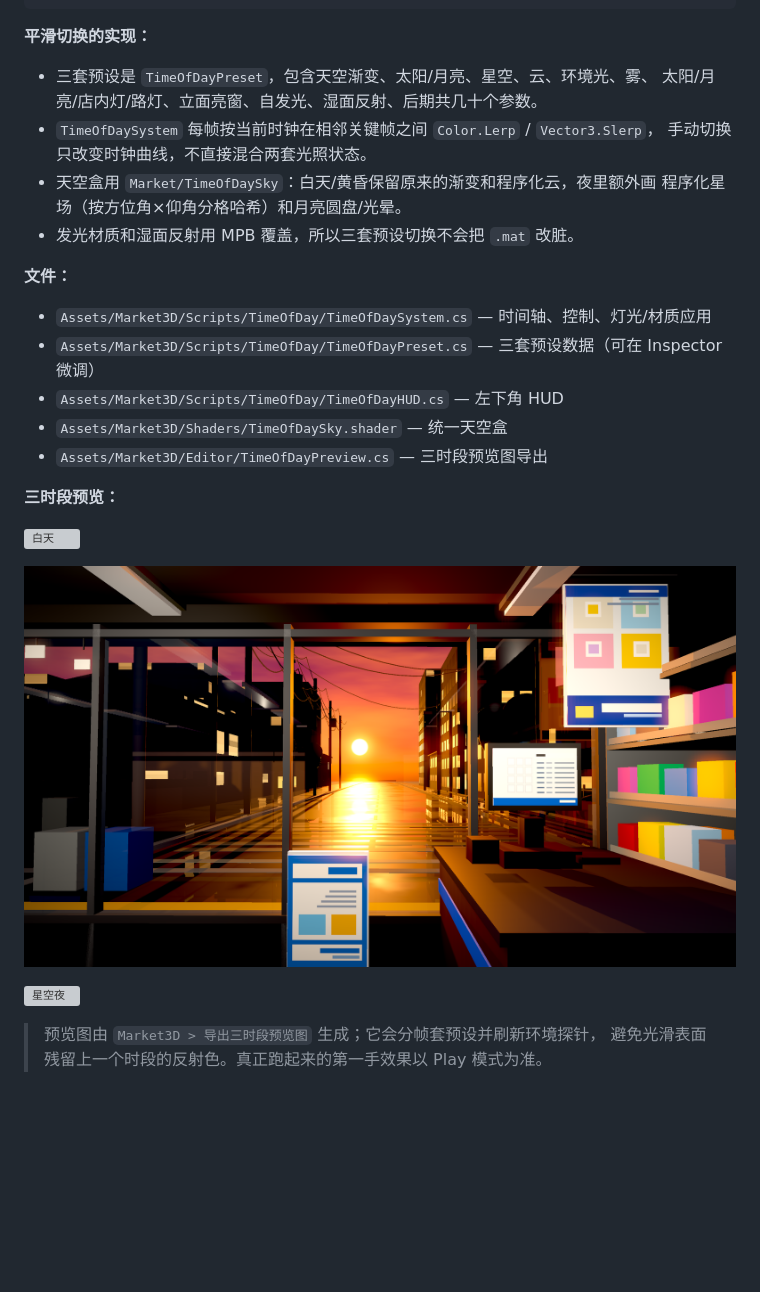
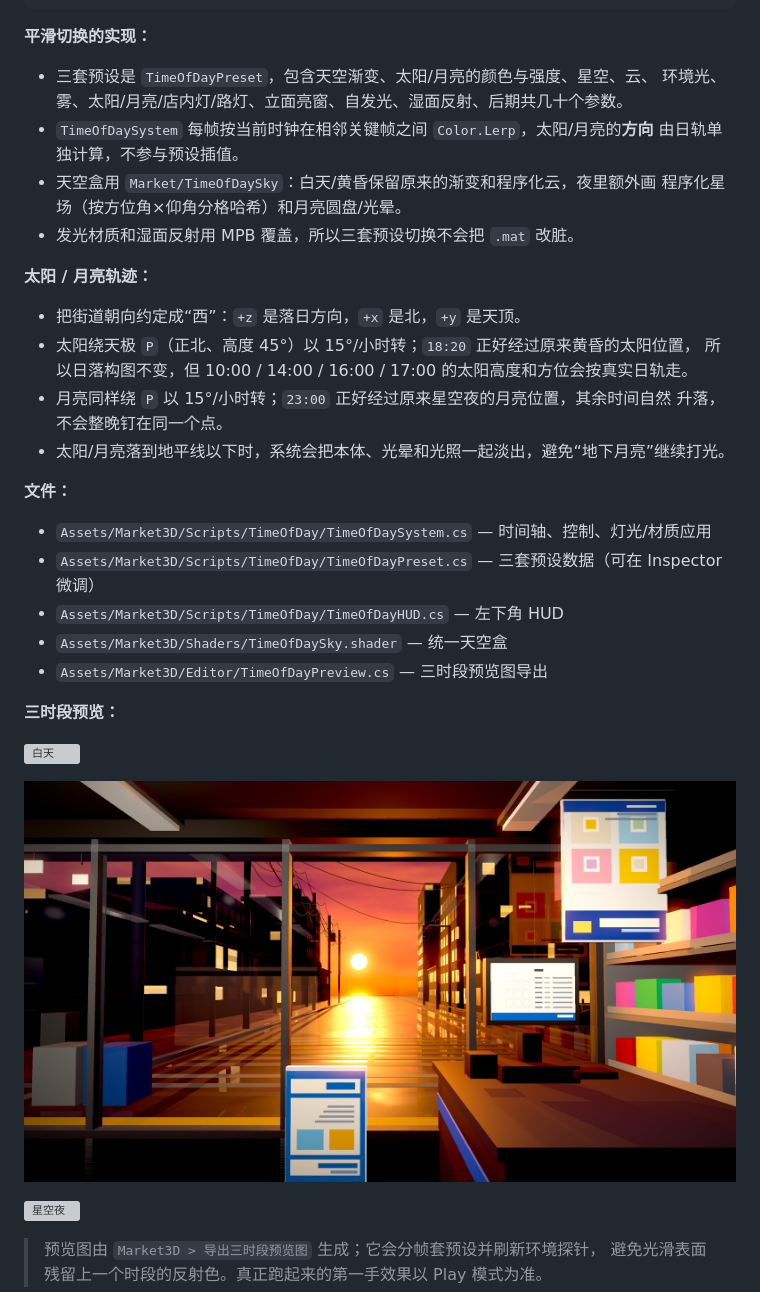
Before and after one commit to kuerss/kuerss, a Markdown page: Market 3D project/Docs/Market3D.md, the part around one of its changes. Drawn GitHub-style; pictures changed too: Market 3D project/Docs/Previews/market3d_dusk.png, Market 3D project/Docs/Previews/market3d_preview.png; blank space fills up the shorter version; grey boxes are pictures that could not be loaded.

```diff
--- a/Market 3D project/Docs/Market3D.md
+++ b/Market 3D project/Docs/Market3D.md
@@ -132,13 +132,22 @@ HUD 也可以直接用鼠标操作：点 `1 DAY` / `2 DUSK` / `3 NIGHT` 切时
 
 **平滑切换的实现：**
 
-- 三套预设是 `TimeOfDayPreset`，包含天空渐变、太阳/月亮、星空、云、环境光、雾、
-  太阳/月亮/店内灯/路灯、立面亮窗、自发光、湿面反射、后期共几十个参数。
-- `TimeOfDaySystem` 每帧按当前时钟在相邻关键帧之间 `Color.Lerp` / `Vector3.Slerp`，
-  手动切换只改变时钟曲线，不直接混合两套光照状态。
+- 三套预设是 `TimeOfDayPreset`，包含天空渐变、太阳/月亮的颜色与强度、星空、云、
+  环境光、雾、太阳/月亮/店内灯/路灯、立面亮窗、自发光、湿面反射、后期共几十个参数。
+- `TimeOfDaySystem` 每帧按当前时钟在相邻关键帧之间 `Color.Lerp`，太阳/月亮的**方向**
+  由日轨单独计算，不参与预设插值。
 - 天空盒用 `Market/TimeOfDaySky`：白天/黄昏保留原来的渐变和程序化云，夜里额外画
   程序化星场（按方位角×仰角分格哈希）和月亮圆盘/光晕。
 - 发光材质和湿面反射用 MPB 覆盖，所以三套预设切换不会把 `.mat` 改脏。
+
+**太阳 / 月亮轨迹：**
+
+- 把街道朝向约定成“西”：`+z` 是落日方向，`+x` 是北，`+y` 是天顶。
+- 太阳绕天极 `P`（正北、高度 45°）以 15°/小时转；`18:20` 正好经过原来黄昏的太阳位置，
+  所以日落构图不变，但 10:00 / 14:00 / 16:00 / 17:00 的太阳高度和方位会按真实日轨走。
+- 月亮同样绕 `P` 以 15°/小时转；`23:00` 正好经过原来星空夜的月亮位置，其余时间自然
+  升落，不会整晚钉在同一个点。
+- 太阳/月亮落到地平线以下时，系统会把本体、光晕和光照一起淡出，避免“地下月亮”继续打光。
 
 **文件：**
 
```
Also changed, not shown: other parts of Market 3D project/Docs/Market3D.md (+1 -1 lines), 6 other files.
